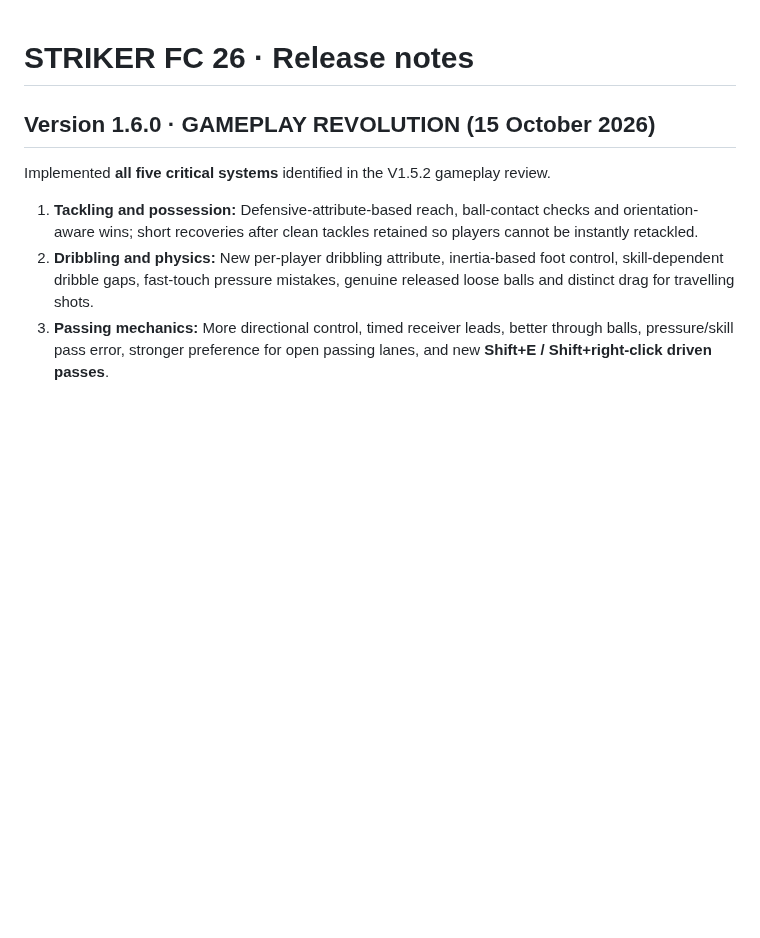
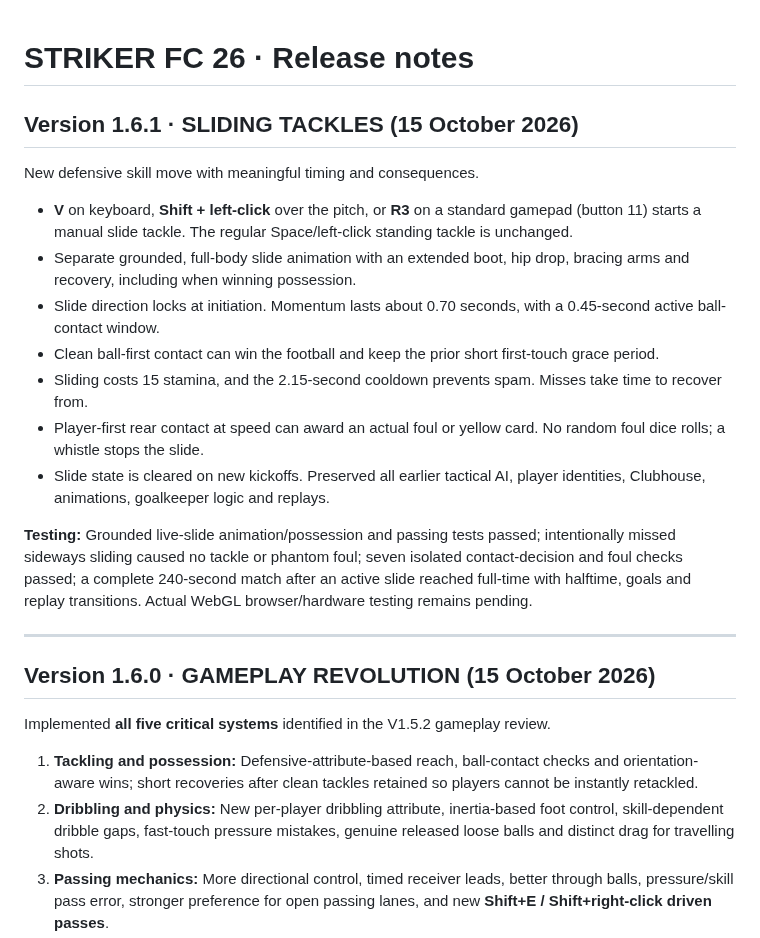
Before and after one commit to jdarkyeka6/StrikerFC26, a Markdown page: CHANGELOG.md, the part around the change. Drawn GitHub-style; blank space fills up the shorter version.

Commit message:
Record V1.6.1 slide tackling, input bindings, physics, refereeing and regression tests

```diff
--- a/CHANGELOG.md
+++ b/CHANGELOG.md
@@ -1,4 +1,20 @@
 # STRIKER FC 26 · Release notes
+
+## Version 1.6.1 · SLIDING TACKLES (15 October 2026)
+
+New defensive skill move with meaningful timing and consequences.
+
+- **V** on keyboard, **Shift + left-click** over the pitch, or **R3** on a standard gamepad (button 11) starts a manual slide tackle. The regular Space/left-click standing tackle is unchanged.
+- Separate grounded, full-body slide animation with an extended boot, hip drop, bracing arms and recovery, including when winning possession.
+- Slide direction locks at initiation. Momentum lasts about 0.70 seconds, with a 0.45-second active ball-contact window.
+- Clean ball-first contact can win the football and keep the prior short first-touch grace period.
+- Sliding costs 15 stamina, and the 2.15-second cooldown prevents spam. Misses take time to recover from.
+- Player-first rear contact at speed can award an actual foul or yellow card. No random foul dice rolls; a whistle stops the slide.
+- Slide state is cleared on new kickoffs. Preserved all earlier tactical AI, player identities, Clubhouse, animations, goalkeeper logic and replays.
+
+**Testing:** Grounded live-slide animation/possession and passing tests passed; intentionally missed sideways sliding caused no tackle or phantom foul; seven isolated contact-decision and foul checks passed; a complete 240-second match after an active slide reached full-time with halftime, goals and replay transitions. Actual WebGL browser/hardware testing remains pending.
+
+---
 
 ## Version 1.6.0 · GAMEPLAY REVOLUTION (15 October 2026)
 
```
